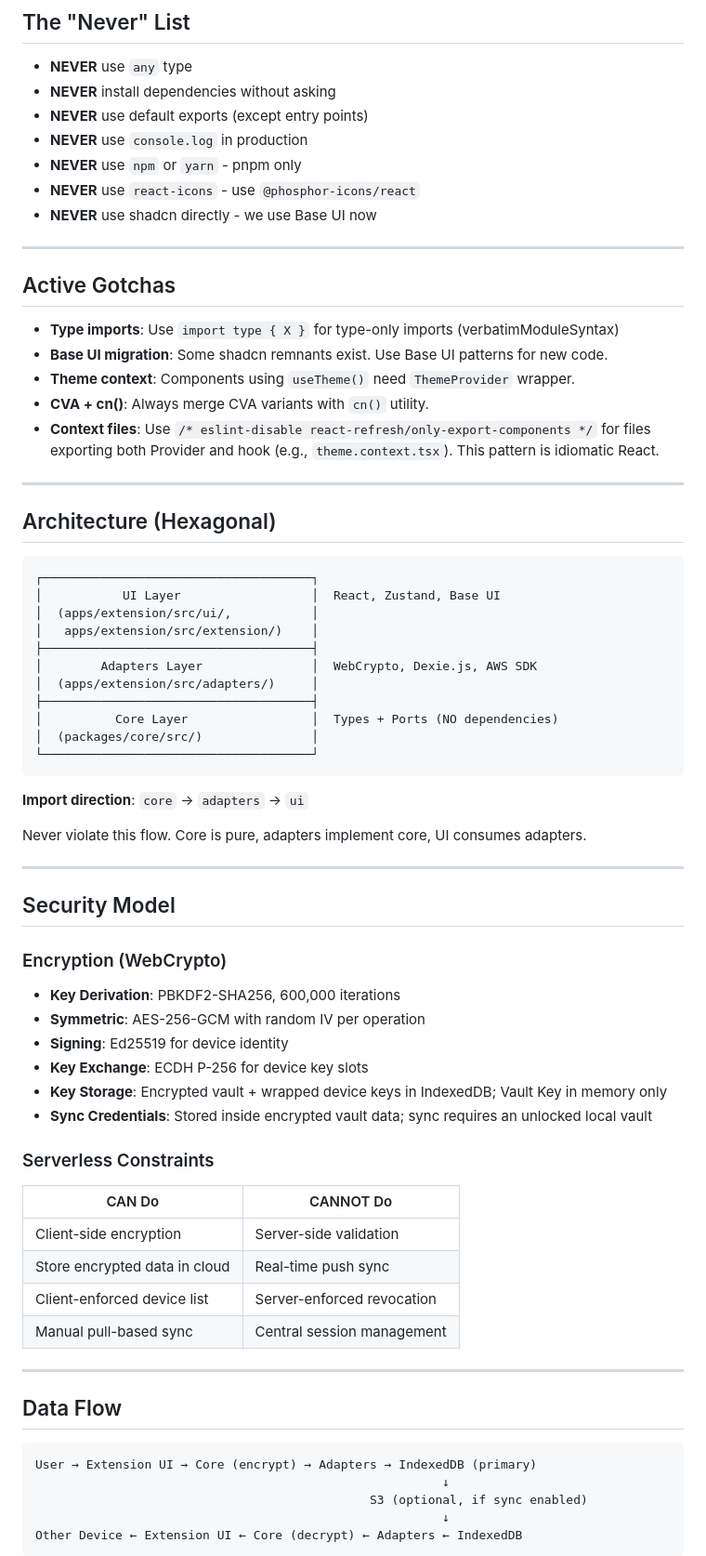
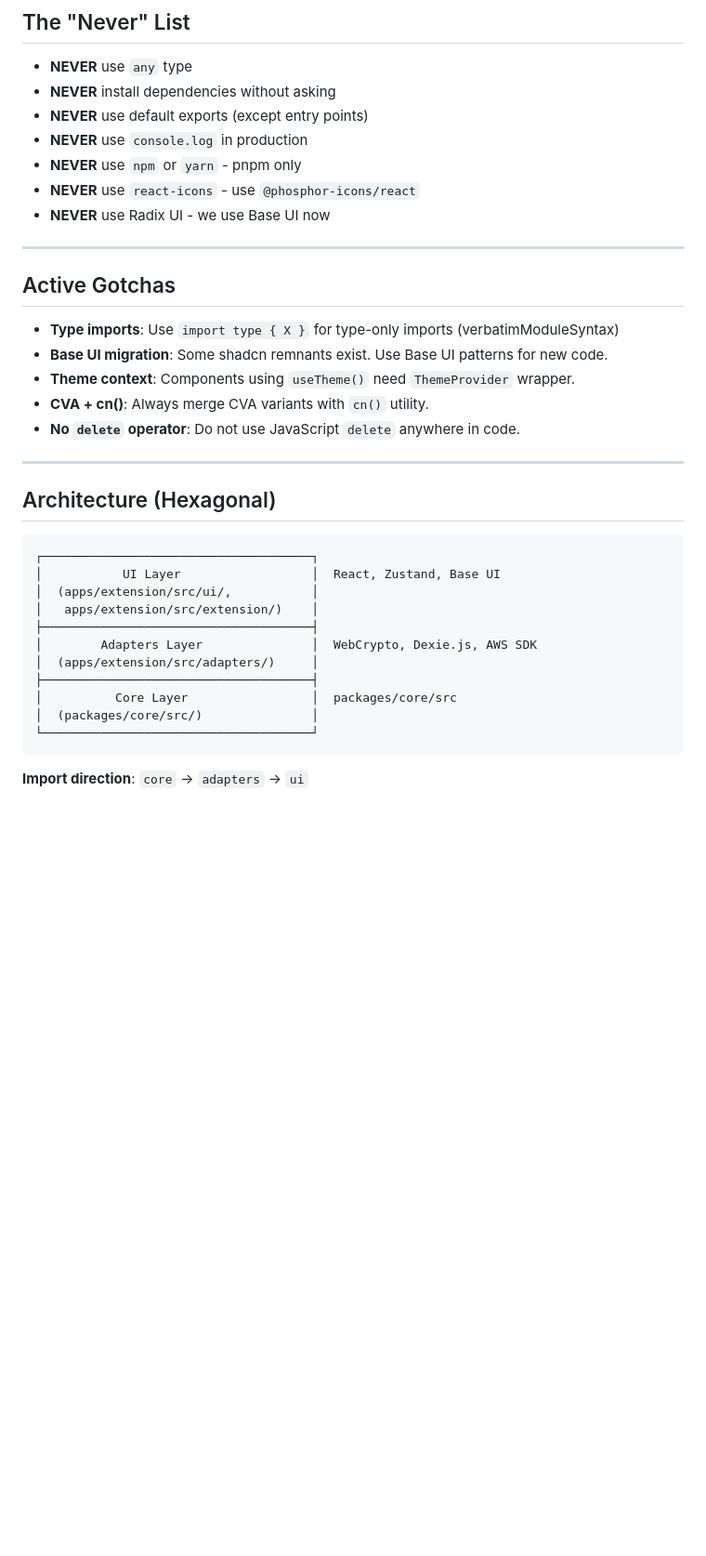
Before and after one commit to ArionStudio/engr-serverless-pm, a Markdown page: AGENTS.md, the part around one of its changes. Shown at 93% size. Drawn GitHub-style; blank space fills up the shorter version.

Commit message:
docs(core): move architecture rules

````diff
--- a/__AGENTS.md
+++ b/AGENTS.md
@@ -46,7 +46,7 @@ Run project commands from repo root unless a task explicitly requires a subdirec
 - **NEVER** use `console.log` in production
 - **NEVER** use `npm` or `yarn` - pnpm only
 - **NEVER** use `react-icons` - use `@phosphor-icons/react`
-- **NEVER** use shadcn directly - we use Base UI now
+- **NEVER** use Radix UI - we use Base UI now
 
 ---
 
@@ -58,7 +58,7 @@ Run project commands from repo root unless a task explicitly requires a subdirec
 - **Base UI migration**: Some shadcn remnants exist. Use Base UI patterns for new code.
 - **Theme context**: Components using `useTheme()` need `ThemeProvider` wrapper.
 - **CVA + cn()**: Always merge CVA variants with `cn()` utility.
-- **Context files**: Use `/* eslint-disable react-refresh/only-export-components */` for files exporting both Provider and hook (e.g., `theme.context.tsx`). This pattern is idiomatic React.
+- **No `delete` operator**: Do not use JavaScript `delete` anywhere in code.
 
 ---
 
@@ -73,46 +73,10 @@ Run project commands from repo root unless a task explicitly requires a subdirec
 │        Adapters Layer               │  WebCrypto, Dexie.js, AWS SDK
 │  (apps/extension/src/adapters/)     │
 ├─────────────────────────────────────┤
-│          Core Layer                 │  Types + Ports (NO dependencies)
+│          Core Layer                 │  packages/core/src
 │  (packages/core/src/)               │
 └─────────────────────────────────────┘
 ```
 
 **Import direction**: `core` → `adapters` → `ui`
 
-Never violate this flow. Core is pure, adapters implement core, UI consumes adapters.
-
----
-
-## Security Model
-
-### Encryption (WebCrypto)
-
-- **Key Derivation**: PBKDF2-SHA256, 600,000 iterations
-- **Symmetric**: AES-256-GCM with random IV per operation
-- **Signing**: Ed25519 for device identity
-- **Key Exchange**: ECDH P-256 for device key slots
-- **Key Storage**: Encrypted vault + wrapped device keys in IndexedDB; Vault Key in memory only
-- **Sync Credentials**: Stored inside encrypted vault data; sync requires an unlocked local vault
-
-### Serverless Constraints
-
-| CAN Do                        | CANNOT Do                  |
-| ----------------------------- | -------------------------- |
-| Client-side encryption        | Server-side validation     |
-| Store encrypted data in cloud | Real-time push sync        |
-| Client-enforced device list   | Server-enforced revocation |
-| Manual pull-based sync        | Central session management |
-
----
-
-## Data Flow
-
-```
-User → Extension UI → Core (encrypt) → Adapters → IndexedDB (primary)
-                                                        ↓
-                                              S3 (optional, if sync enabled)
-                                                        ↓
-Other Device ← Extension UI ← Core (decrypt) ← Adapters ← IndexedDB
-```
-
````
Also changed, not shown: other parts of AGENTS.md (+2 -21 lines), docs/development/core-architecture.md (added, +87 -0 lines).
